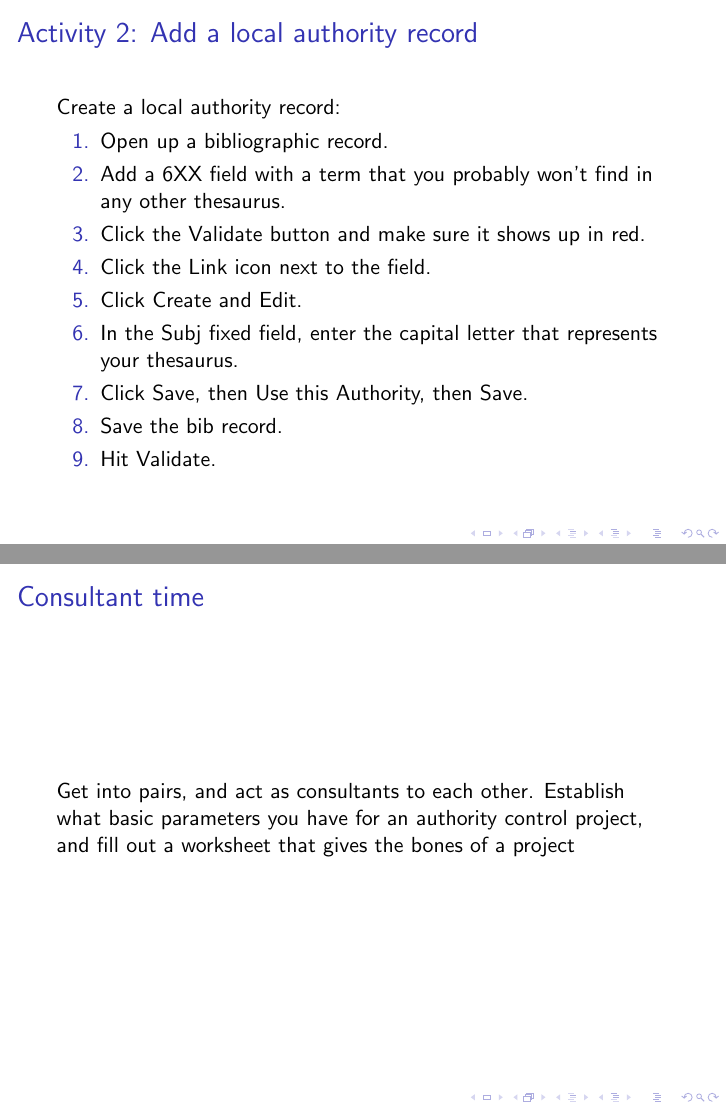
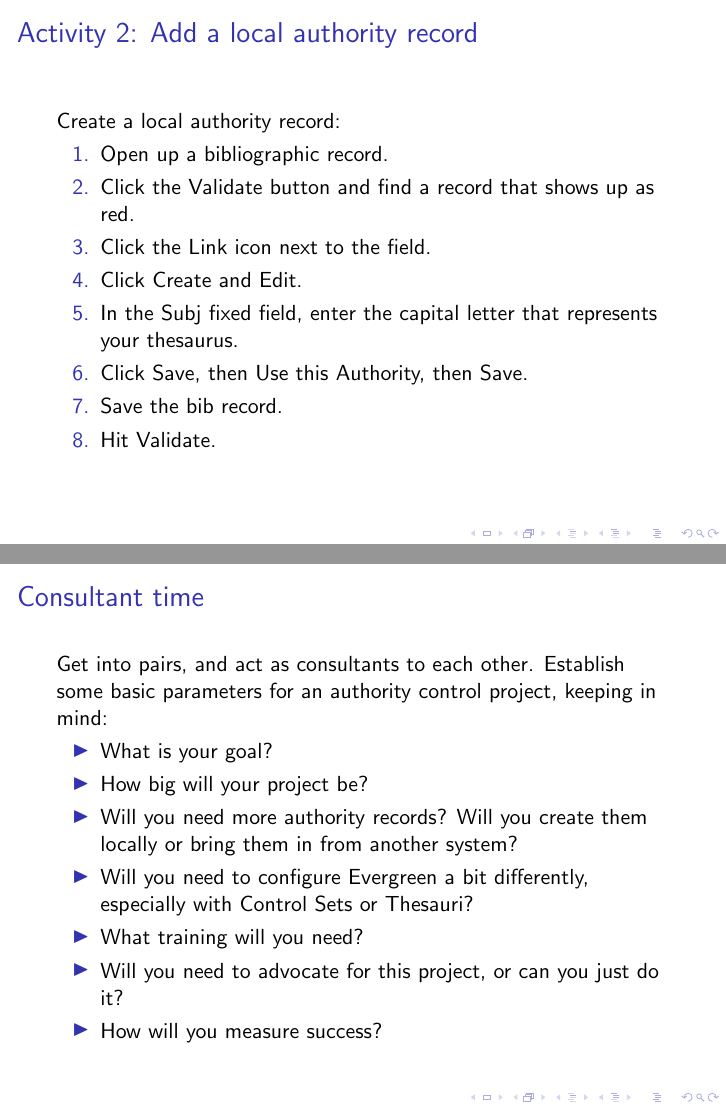
Before and after one commit to sandbergja/eic_2018_slides, LaTeX slides (presentation.tex): pages 16 and 30 of 31 before the commit and pages 15 and 29 of 30 after it, joined at a grey line. Compiled offline with pdfLaTeX; a LaTeX package or settings file that is missing is left out.

Commit message:
various changes

```diff
--- a/presentation.tex
+++ b/presentation.tex
@@ -158,8 +158,7 @@ Create a thesaurus for your new authority records:
 Create a local authority record:
 \begin{enumerate}
  \item Open up a bibliographic record.
- \item Add a 6XX field with a term that you probably won't find in any other thesaurus.
- \item Click the Validate button and make sure it shows up in red.
+ \item Click the Validate button and find a record that shows up as red.
  \item Click the Link icon next to the field.
  \item Click Create and Edit.
  \item In the Subj fixed field, enter the capital letter that represents your thesaurus.
@@ -309,7 +308,18 @@ In your local system, run some of the queries on your handout.  Think about addi
 
 
 \begin{frame}{Consultant time}
-Get into pairs, and act as consultants to each other.  Establish what basic parameters you have for an authority control project, and fill out a worksheet that gives the bones of a project
+Get into pairs, and act as consultants to each other.  Establish some basic parameters for an authority control project, keeping in mind:
+
+\begin{itemize}
+\item What is your goal?
+\item How big will your project be?
+ \item Will you need more authority records?  Will you create them locally or bring them in from another system?
+ \item Will you need to configure Evergreen a bit differently, especially with Control Sets or Thesauri?
+ \item What training will you need?
+ \item Will you need to advocate for this project, or can you just do it?
+ \item How will you measure success?
+\end{itemize}
+
 
 \end{frame}
 
```
Also changed, not shown: presentation.pdf, presentation.tex (20 more changed lines).
